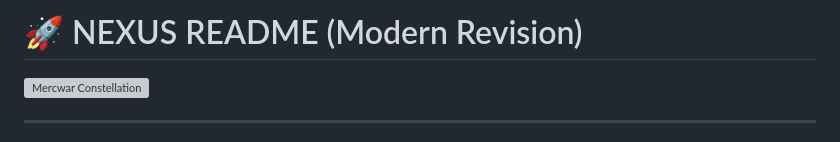
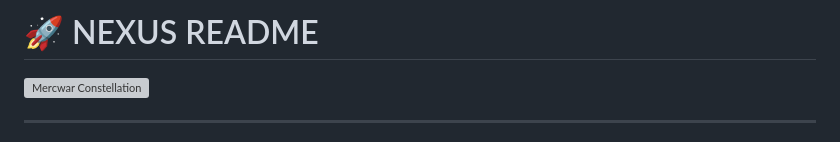
Before and after one commit to mercwar/NEXUS, a Markdown page: readme.md, the part around the change. Rendered like a GitHub page; grey boxes are pictures that could not be loaded.

Commit message:
Update README title to remove 'Modern Revision'
Removed 'Modern Revision' from the README title.

```diff
--- a/readme.md
+++ b/readme.md
@@ -1,5 +1,5 @@
 
-# 🚀 NEXUS README (Modern Revision)
+# 🚀 NEXUS README
 
 <a target="_self" title="Enter the Gateway Free" href="https://mercwar.github.io/Constellation/index.html">
 <img src="https://raw.githubusercontent.com/mercwar/Robo-Knight-Gallery/refs/heads/main/Version%207/image_d2a07390.png" alt="Mercwar Constellation" style="width:100%; height:auto;"/>
```
